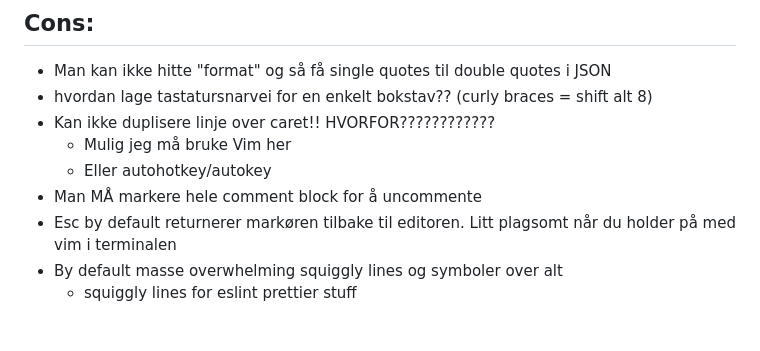
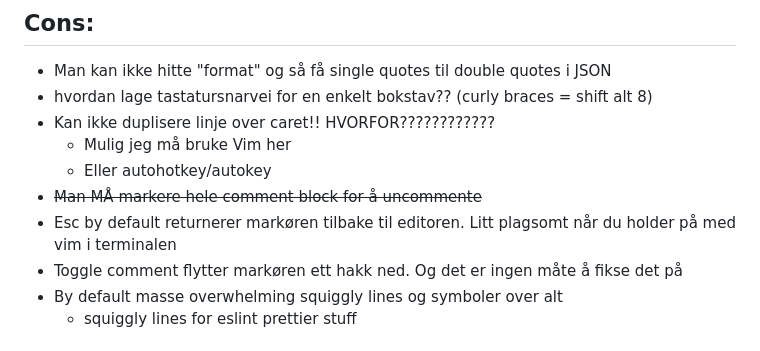
Before and after one commit to paalss/useful-snippets, a Markdown page: posts/ide-pros-cons.md, the part around the change. Drawn GitHub-style.

Commit message:
eeeeeeeeeeeeeeeeeeeeeeeee

```diff
--- a/posts/ide-pros-cons.md
+++ b/posts/ide-pros-cons.md
@@ -61,8 +61,9 @@ Kanskje du bør prøve webstorm
 - Kan ikke duplisere linje over caret!! HVORFOR????????????
   - Mulig jeg må bruke Vim her
   - Eller autohotkey/autokey
-- Man MÅ markere hele comment block for å uncommente
+- ~~Man MÅ markere hele comment block for å uncommente~~
 - Esc by default returnerer markøren tilbake til editoren. Litt plagsomt når du holder på med vim i terminalen
+- Toggle comment flytter markøren ett hakk ned. Og det er ingen måte å fikse det på
 - By default masse overwhelming squiggly lines og symboler over alt
   - squiggly lines for eslint prettier stuff
 
```
